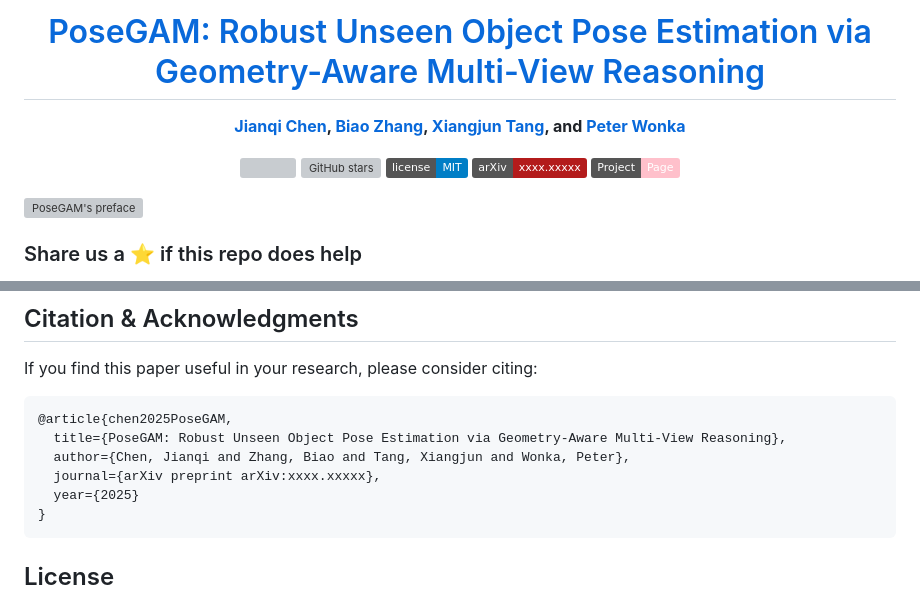
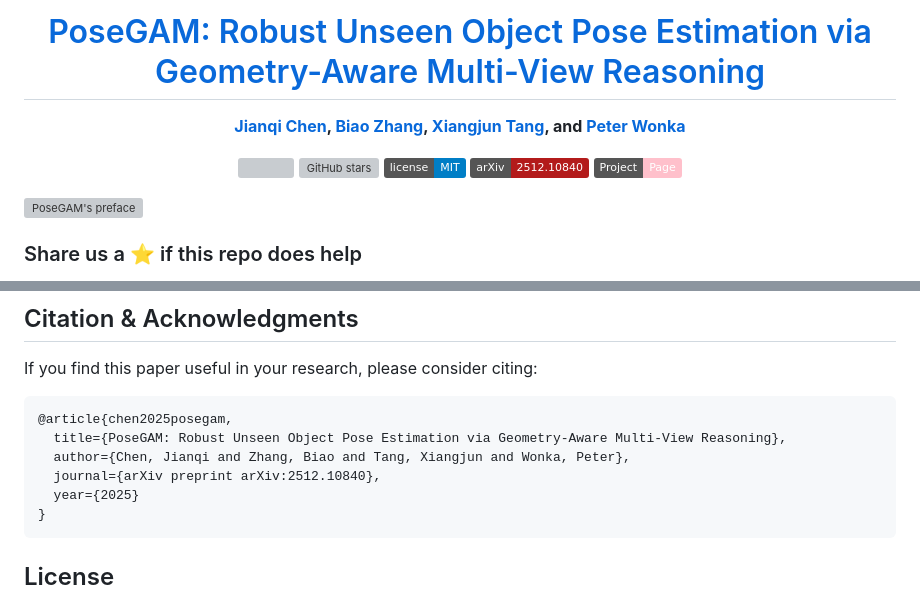
Before and after one commit to WindVChen/PoseGAM, a Markdown page: README.md, 2 parts joined by grey strips. Rendered like a GitHub page; badges without logos; grey boxes are pictures that could not be loaded.

Commit message:
Update bib

````diff
--- a/README.md
+++ b/README.md
@@ -7,7 +7,7 @@
 ![](https://komarev.com/ghpvc/?username=windvchenPoseGAM&label=visitors)
 ![GitHub stars](https://badgen.net/github/stars/windvchen/PoseGAM)
 [![](https://img.shields.io/badge/license-MIT-blue)](#License)
-[![](https://img.shields.io/badge/arXiv-xxxx.xxxxx-b31b1b.svg)](https://arxiv.org/abs/xxxx.xxxxx)
+[![](https://img.shields.io/badge/arXiv-2512.10840-b31b1b.svg)](https://arxiv.org/abs/2512.10840)
 <a href='https://windvchen.github.io/PoseGAM/'>
   <img src='https://img.shields.io/badge/Project-Page-pink?style=flat&logo=Google%20chrome&logoColor=pink'></a>
 
@@ -49,10 +49,10 @@ If you encounter any question about the paper, please feel free to contact us. Y
 ## Citation & Acknowledgments
 If you find this paper useful in your research, please consider citing:
 ```
-@article{chen2025PoseGAM,
+@article{chen2025posegam,
   title={PoseGAM: Robust Unseen Object Pose Estimation via Geometry-Aware Multi-View Reasoning},
   author={Chen, Jianqi and Zhang, Biao and Tang, Xiangjun and Wonka, Peter},
-  journal={arXiv preprint arXiv:xxxx.xxxxx},
+  journal={arXiv preprint arXiv:2512.10840},
   year={2025}
 }
 ```
````
Also changed, not shown: other parts of README.md (+1 -1 lines).
